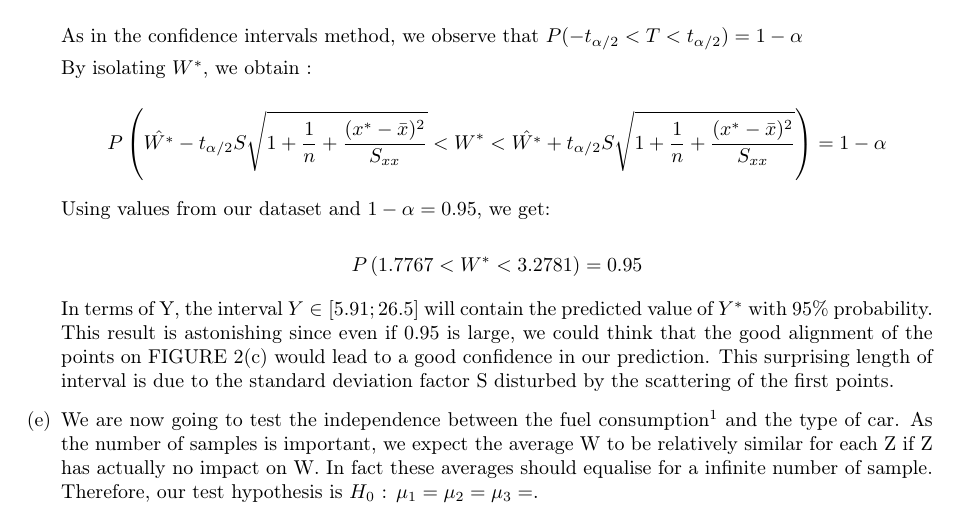
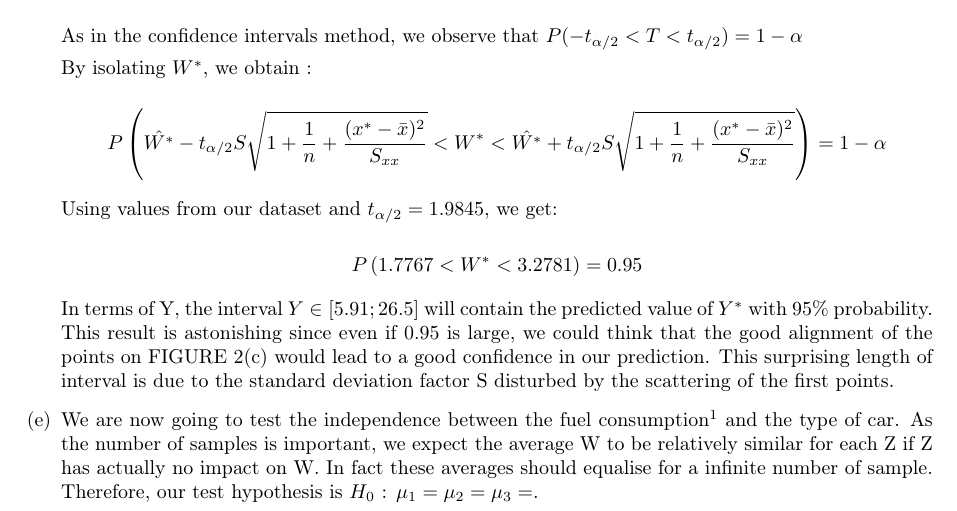
Before and after one commit to DamienDeprez/Proba-and-Stat-APP-34, a LaTeX document (Report.tex): part of page 9 of 11, cut so that both start at the same text. Compiled offline with pdfLaTeX.

Commit message:
Correction mineures 2

```diff
--- a/Report.tex
+++ b/Report.tex
@@ -429,7 +429,7 @@ By isolating $W^*$, we obtain :
 
 $$P\left ( \hat{W^*}-t_{\alpha/2}S\sqrt{1+\frac{1}{n}+\frac{(x^*-\bar{x})^2}{S_{xx}}} < W^* < \hat{W^*}+t_{\alpha/2}S\sqrt{1+\frac{1}{n}+\frac{(x^*-\bar{x})^2}{S_{xx}}} \right ) = 1-\alpha$$
 
-Using values from our dataset and $1-\alpha = 0.95$, we get:
+Using values from our dataset and $t_{\alpha/2} = 1.9845$, we get:
 
 $$P\left (1.7767 < W^* < 3.2781 \right ) = 0.95$$
 
```
